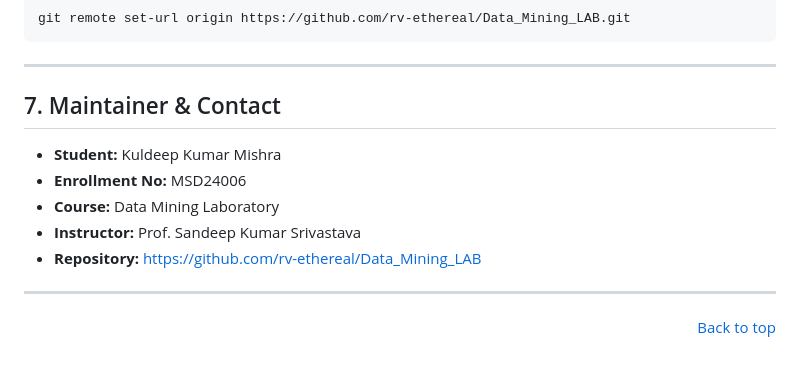
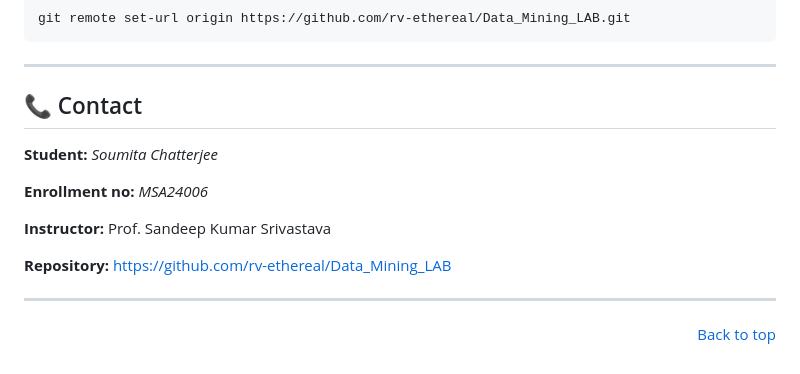
Before and after one commit to rv-ethereal/Data_Mining_LAB, a Markdown page: README.md, the part around the change. Drawn GitHub-style.

Commit message:
MSA24006 Assignment

```diff
--- a/README.md
+++ b/README.md
@@ -219,13 +219,15 @@ git remote set-url origin https://github.com/rv-ethereal/Data_Mining_LAB.git
 
 ---
 
-## 7. Maintainer & Contact
+## 📞 Contact
 
-* **Student:** Kuldeep Kumar Mishra
-* **Enrollment No:** MSD24006
-* **Course:** Data Mining Laboratory
-* **Instructor:** Prof. Sandeep Kumar Srivastava
-* **Repository:** [https://github.com/rv-ethereal/Data_Mining_LAB](https://github.com/rv-ethereal/Data_Mining_LAB)
+**Student:** *Soumita Chatterjee*
+
+**Enrollment no:** *MSA24006*
+
+**Instructor:** Prof. Sandeep Kumar Srivastava
+
+**Repository:** [https://github.com/rv-ethereal/Data_Mining_LAB](https://github.com/rv-ethereal/Data_Mining_LAB)
 
 ---
 
```
